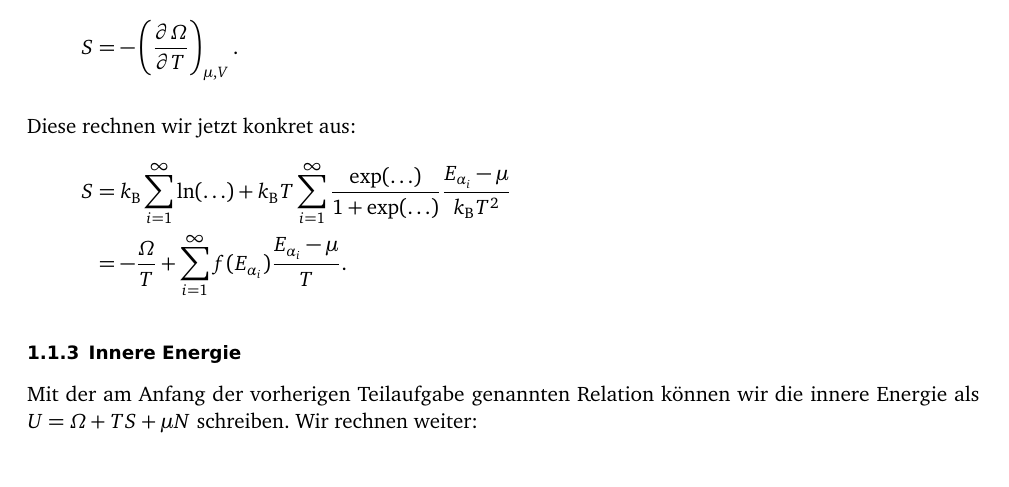
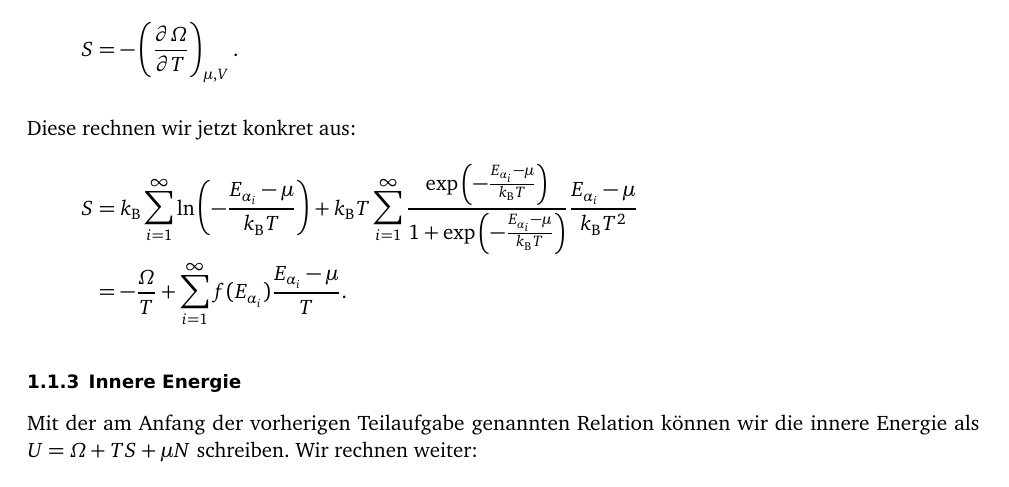
Before and after one commit to martin-ueding/physik521-Zettel, a LaTeX document (physik521-09.tex): part of page 2 of 6, cut so that both start at the same text. Compiled offline with pdfLaTeX; an older LaTeX class or package is replaced by its successor.

Commit message:
Platzhalter eingesetzt

```diff
--- a/physik521-09.tex
+++ b/physik521-09.tex
@@ -67,7 +67,9 @@ Mit $\Omega = U - TS - \mu N$ kann man die Entropie $S$ als Ableitung schreiben:
 
 Diese rechnen wir jetzt konkret aus:
 \begin{align*}
-    S &= \kB \isum \ln(\ldots) + \kB T \isum \frac{\exp(\ldots)}{1 + \exp(\ldots)} \frac{\Eai - \mu}{\kB T^2} \\
+    S &= \kB \isum \ln\del{- \frac{\Eai - \mu}{\kB T}} + \kB T \isum
+    \frac{\exp\del{- \frac{\Eai - \mu}{\kB T}}}{1 + \exp\del{- \frac{\Eai -
+    \mu}{\kB T}}} \frac{\Eai - \mu}{\kB T^2} \\
       &= - \frac\Omega T + \isum f(\Eai) \frac{\Eai - \mu}T.
 \end{align*}
 
```
